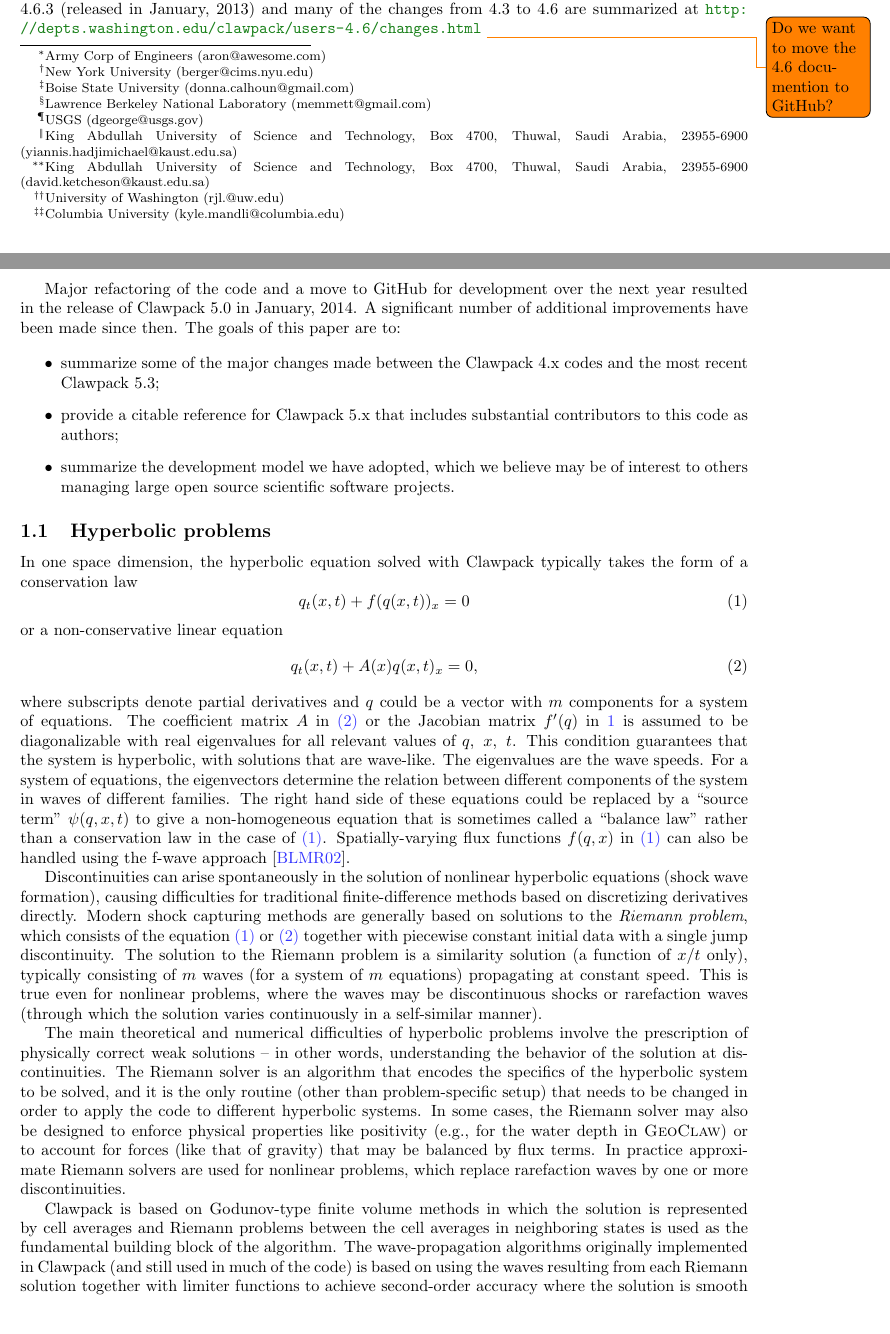
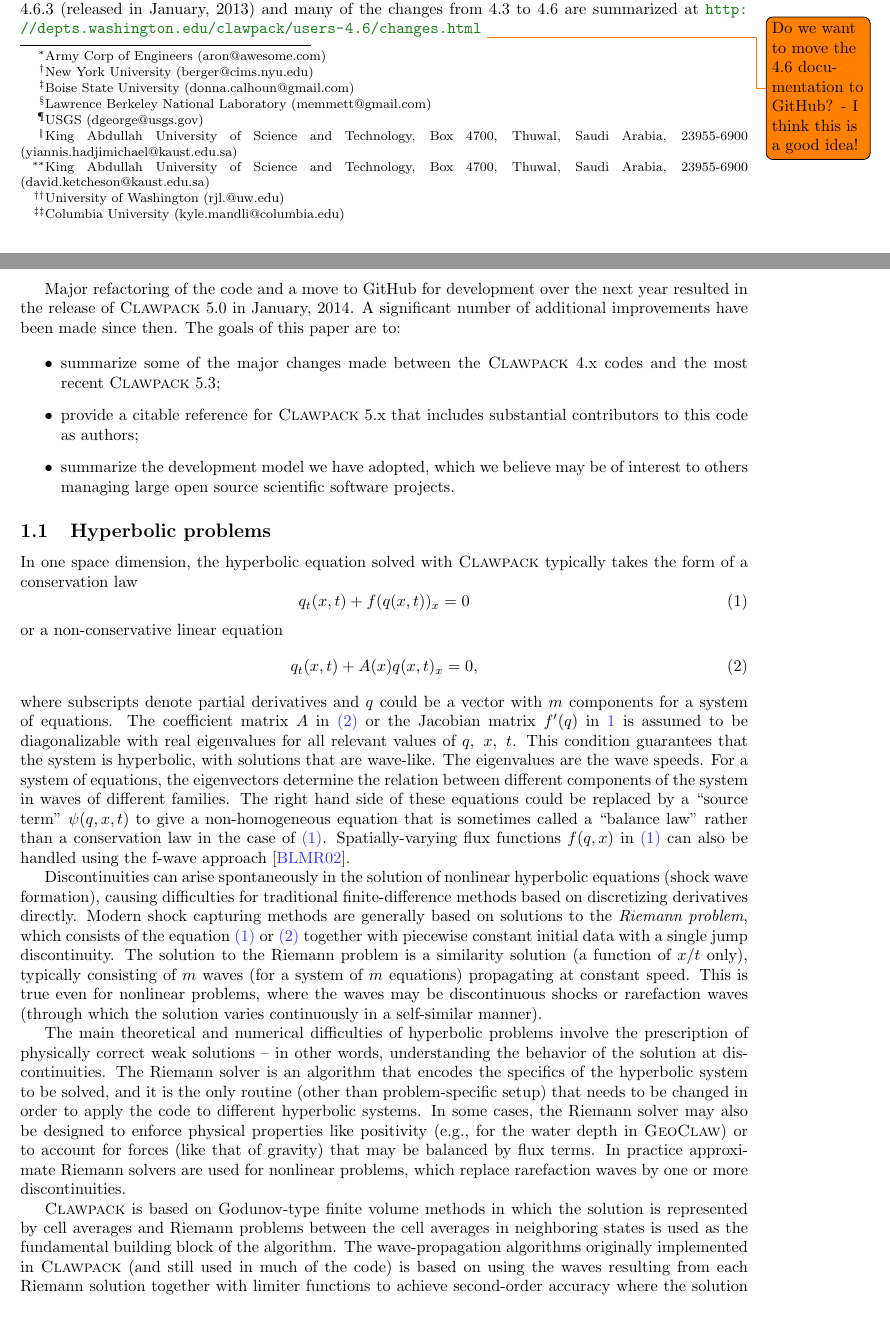
Before and after one commit to clawpack/doc, a LaTeX paper (papers/clawpack-5x/paper.tex, which reads papers/clawpack-5x/intro.tex): two parts of pages 1 and 2 of 12, joined at a grey line, cut so that both start at the same text. Compiled offline with pdfLaTeX.

Commit message:
Basic edits of intro section

```diff
--- a/papers/clawpack-5x/intro.tex
+++ b/papers/clawpack-5x/intro.tex
@@ -40,21 +40,21 @@ of a Python user interface for specifying the input data.
 Since then, a number of other features were added to better cope with new
 problems, to provide a better user interface and visualization tools, and to
 incorporate higher-order accurate algorithms, OpenMP parallelization, and
-other enhancements. The Clawpack 4.x line of code ended with Version 4.6.3
+other enhancements. The \clawpack 4.x line of code ended with Version 4.6.3
 (released in January, 2013) and
 many of the changes from 4.3 to 4.6 are summarized at
 \url{http://depts.washington.edu/clawpack/users-4.6/changes.html}
-\todo{Do we want to move the 4.6 documention to GitHub?}
+\todo{Do we want to move the 4.6 documentation to GitHub? - I think this is a good idea!}
 
 Major refactoring of the code and a move to GitHub for development over the
-next year resulted in the release of Clawpack 5.0 in January, 2014.
+next year resulted in the release of \clawpack 5.0 in January, 2014.
 A significant number of additional improvements have been made since then.
 The goals of this paper are to:
 
 \begin{itemize}
-\item summarize some of the major changes made between the Clawpack
-4.x codes and the most recent Clawpack 5.3;
-\item provide a citable reference for Clawpack 5.x that includes
+\item summarize some of the major changes made between the \clawpack
+4.x codes and the most recent \clawpack 5.3;
+\item provide a citable reference for \clawpack 5.x that includes
 substantial contributors to this code as authors;
 \item summarize the development model we have adopted, which we believe
 may be of interest to others managing large open source scientific software
@@ -65,7 +65,7 @@ projects.
 \subsection{Hyperbolic problems}\label{sec:hyp}
 
 In one space dimension, the hyperbolic equation solved with
-Clawpack typically takes the form of a conservation law
+\clawpack typically takes the form of a conservation law
 \begin{equation}\label{eq:hyp1a}
 q_t(x,t) + f(q(x,t))_x = 0
 \end{equation}
@@ -120,12 +120,12 @@ of gravity) that may be balanced by flux terms.
 In practice approximate Riemann solvers are used for nonlinear
 problems, which replace rarefaction waves by one or more discontinuities.
 
-Clawpack is based on Godunov-type finite volume methods in which
+\clawpack is based on Godunov-type finite volume methods in which
 the solution is represented by cell averages and Riemann problems
 between the cell averages in neighboring states is used as the
 fundamental building block of the algorithm.
 The wave-propagation algorithms originally
-implemented in Clawpack (and still used in much of the code) is based on
+implemented in \clawpack (and still used in much of the code) is based on
 using the waves resulting from each Riemann solution together with limiter
 functions to achieve second-order accuracy where the solution is smooth
 together with sharp resolution of discontinuities without spurious numerical
```
Also changed, not shown: papers/clawpack-5x/intro.tex (12 more changed lines).
